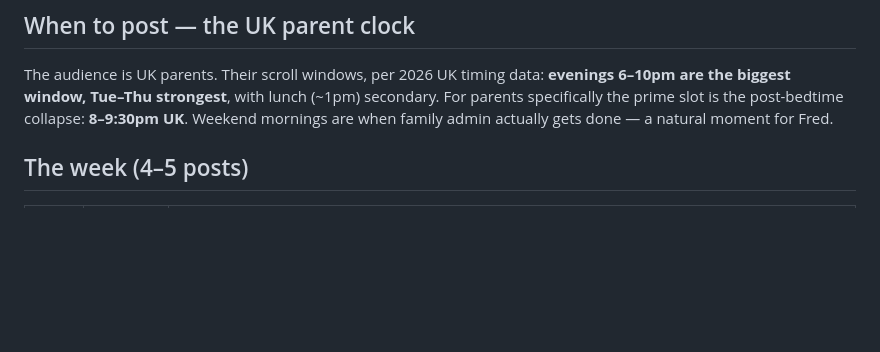
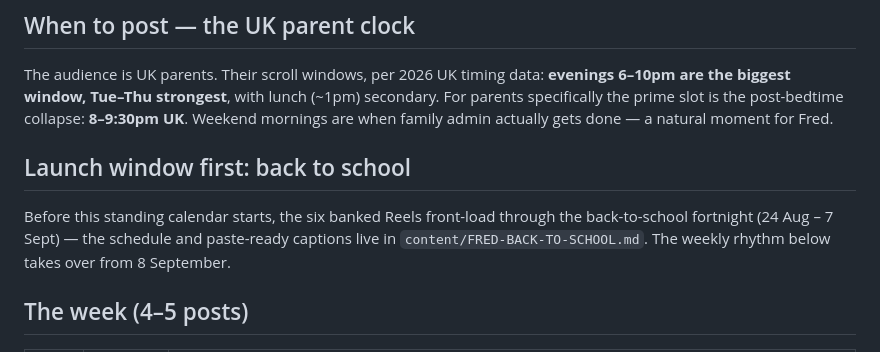
Before and after one commit to afieldofdreams/crox, a Markdown page: content/FRED-INSTAGRAM-PLAN.md, the part around the change. Rendered like a GitHub page; blank space fills up the shorter version.

```diff
--- a/content/FRED-INSTAGRAM-PLAN.md
+++ b/content/FRED-INSTAGRAM-PLAN.md
@@ -46,6 +46,13 @@ data: **evenings 6–10pm are the biggest window, Tue–Thu strongest**,
 with lunch (~1pm) secondary. For parents specifically the prime slot
 is the post-bedtime collapse: **8–9:30pm UK**. Weekend mornings are
 when family admin actually gets done — a natural moment for Fred.
+
+## Launch window first: back to school
+
+Before this standing calendar starts, the six banked Reels front-load
+through the back-to-school fortnight (24 Aug – 7 Sept) — the schedule
+and paste-ready captions live in `content/FRED-BACK-TO-SCHOOL.md`.
+The weekly rhythm below takes over from 8 September.
 
 ## The week (4–5 posts)
 
```
Also changed, not shown: content/FRED-BACK-TO-SCHOOL.md (added, +110 -0 lines).
